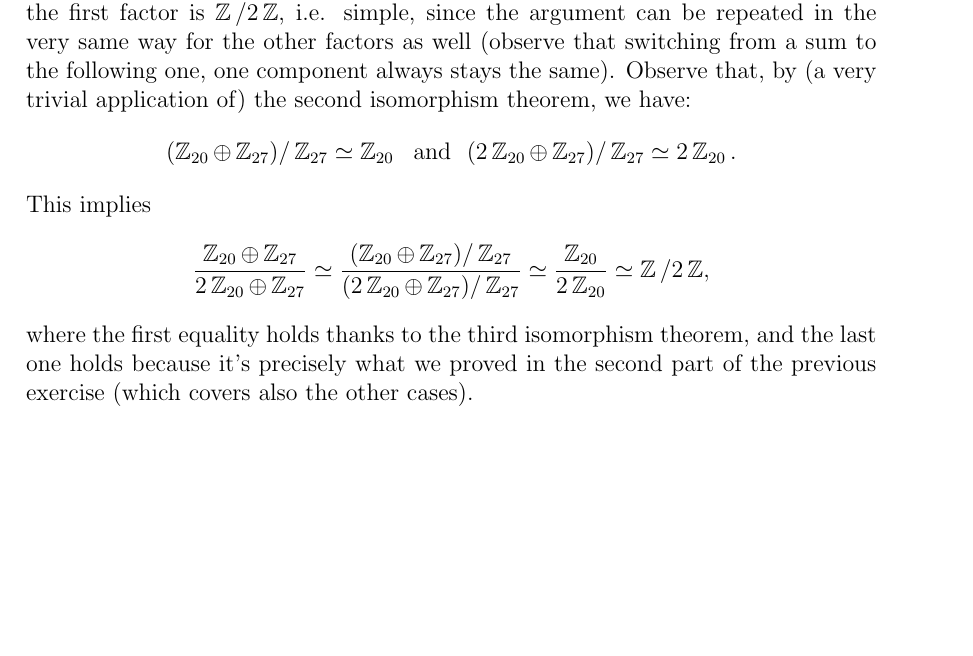
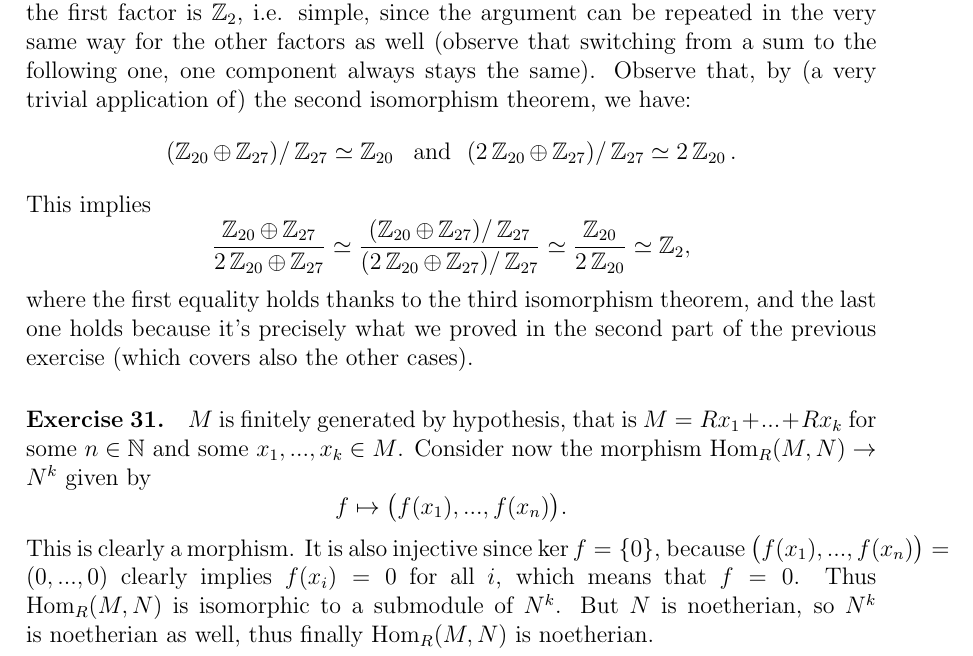
Before and after one commit to korg91/algebra2, a LaTeX problem sheet (Exercises/algebra_ex5.tex): part of page 2 of 2, cut so that both start at the same text, the shorter picture padded with empty space. Compiled offline with pdfLaTeX.

Commit message:
updated sheet 5 (again1)

```diff
--- a/Exercises/algebra_ex5.tex
+++ b/Exercises/algebra_ex5.tex
@@ -162,15 +162,21 @@ $\phi$ is well-defined, since $[p_1...p_i k] = [p_1...p_i l]$ implies $p_1...p_i
 \Z_{20} \oplus \Z_{27} \supset 2\Z_{20} \oplus \Z_{27} \supset 2 \cdot 2\Z_{20} \oplus \Z_{27} \supset 2 \cdot 2 \cdot 5 \Z_{20} \oplus \Z_{27} \supset 2 \cdot 2 \cdot 5 \Z_{20} \oplus 3 \Z_{27} \\
 \supset 2 \cdot 2 \cdot 5 \Z_{20} \oplus 3 \cdot 3 \Z_{27} \supset 2 \cdot 2 \cdot 5 \Z_{20} \oplus 3 \cdot 3 \cdot 3 \Z_{27} = \{0\}.
 \end{multline*}
-We want to prove that this is a composition series. To this aim, we just prove that the first factor is $\Z/2\Z$, i.e. simple, since the argument can be repeated in the very same way for the other factors as well (observe that switching from a sum to the following one, one component always stays the same). Observe that, by (a very trivial application of) the second isomorphism theorem, we have:
+We want to prove that this is a composition series. To this aim, we just prove that the first factor is $\Z_2$, i.e. simple, since the argument can be repeated in the very same way for the other factors as well (observe that switching from a sum to the following one, one component always stays the same). Observe that, by (a very trivial application of) the second isomorphism theorem, we have:
 \[
 (\Z_{20} \oplus \Z_{27}) / \Z_{27} \simeq \Z_{20} \ \text{ and } \ (2\Z_{20} \oplus \Z_{27}) / \Z_{27} \simeq 2\Z_{20}.
 \]
 This implies
 \[
-\frac{\Z_{20} \oplus \Z_{27}}{2\Z_{20} \oplus \Z_{27}} \simeq \frac{(\Z_{20} \oplus \Z_{27}) / \Z_{27}}{(2\Z_{20} \oplus \Z_{27}) / \Z_{27}} \simeq \frac{\Z_{20}}{2\Z_{20}} \simeq \Z/2\Z,
+\frac{\Z_{20} \oplus \Z_{27}}{2\Z_{20} \oplus \Z_{27}} \simeq \frac{(\Z_{20} \oplus \Z_{27}) / \Z_{27}}{(2\Z_{20} \oplus \Z_{27}) / \Z_{27}} \simeq \frac{\Z_{20}}{2\Z_{20}} \simeq \Z_2,
 \]
 where the first equality holds thanks to the third isomorphism theorem, and the last one holds because it's precisely what we proved in the second part of the previous exercise (which covers also the other cases).
 
+\paragraph{Exercise 31.} $M$ is finitely generated by hypothesis, that is $M=Rx_1+...+Rx_k$ for some $n \in \N$ and some $x_1,...,x_k \in M$. Consider now the morphism $\Hom_R(M,N) \to N^k$ given by
+\[
+f \mapsto \big( f(x_1),...,f(x_n) \big).
+\]
+This is clearly a morphism. It is also injective since $\ker f = \{0\}$, because $\big( f(x_1),...,f(x_n) \big) = (0,...,0)$ clearly implies $f(x_i)=0$ for all $i$, which means that $f=0$. Thus $\Hom_R(M,N)$ is isomorphic to a submodule of $N^k$. But $N$ is noetherian, so $N^k$ is noetherian as well, thus finally $\Hom_R(M,N)$ is noetherian.\\
+
 
 \end{document}
```
Also changed, not shown: Exercises/algebra_ex5.pdf.
